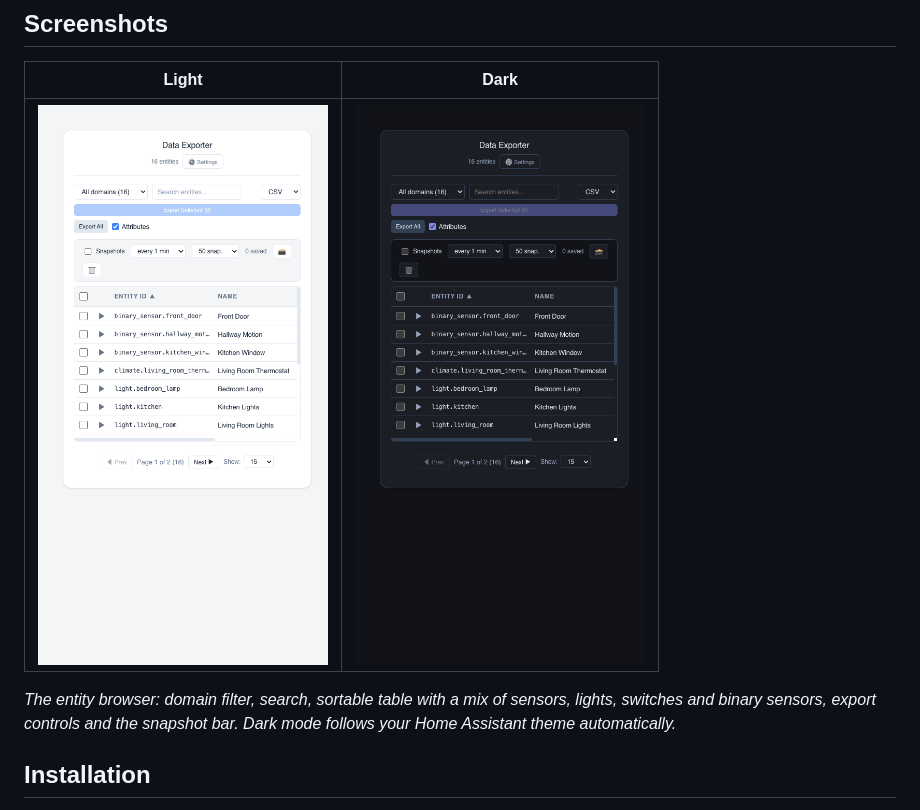
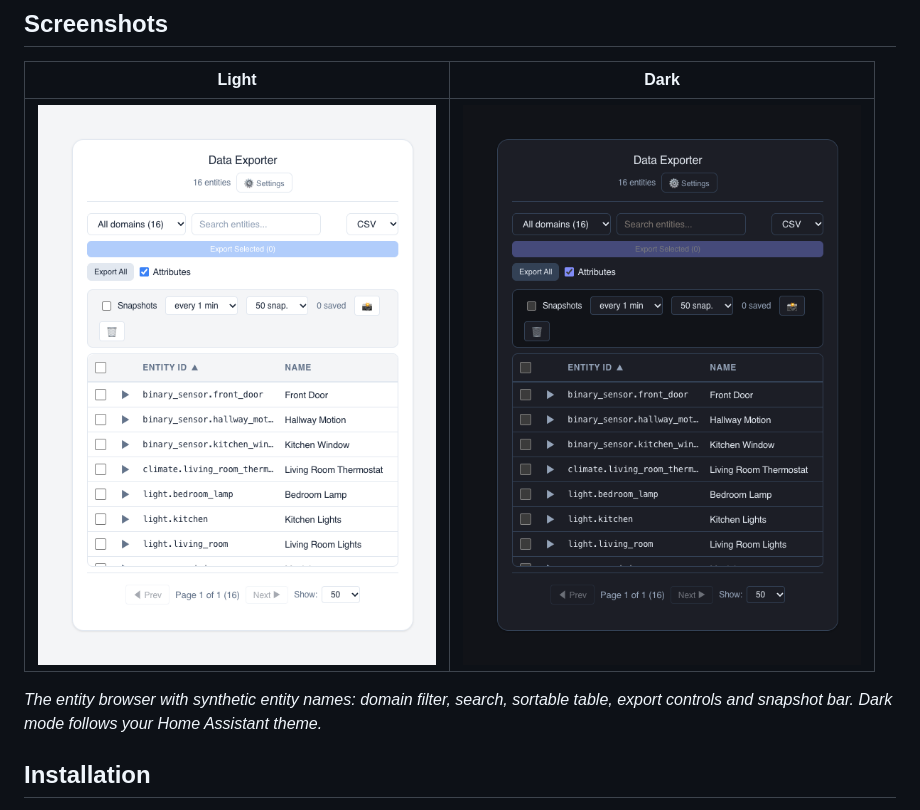
Before and after one commit to MacSiem/ha-data-exporter, a Markdown page: README.md, the part around the change. Rendered like a GitHub page; pictures changed too: docs/screenshots/card-main-dark.png, docs/screenshots/card-main-light.png.

Commit message:
Refresh current tool screenshots and descriptions

```diff
--- a/README.md
+++ b/README.md
@@ -48,9 +48,9 @@ no extra integration:
 |---|---|
 | ![Data Exporter, light theme](docs/screenshots/card-main-light.png) | ![Data Exporter, dark theme](docs/screenshots/card-main-dark.png) |
 
-*The entity browser: domain filter, search, sortable table with a mix of
-sensors, lights, switches and binary sensors, export controls and the
-snapshot bar. Dark mode follows your Home Assistant theme automatically.*
+*The entity browser with synthetic entity names: domain filter, search,
+sortable table, export controls and snapshot bar. Dark mode follows your Home
+Assistant theme.*
 
 ## Installation
 
```
